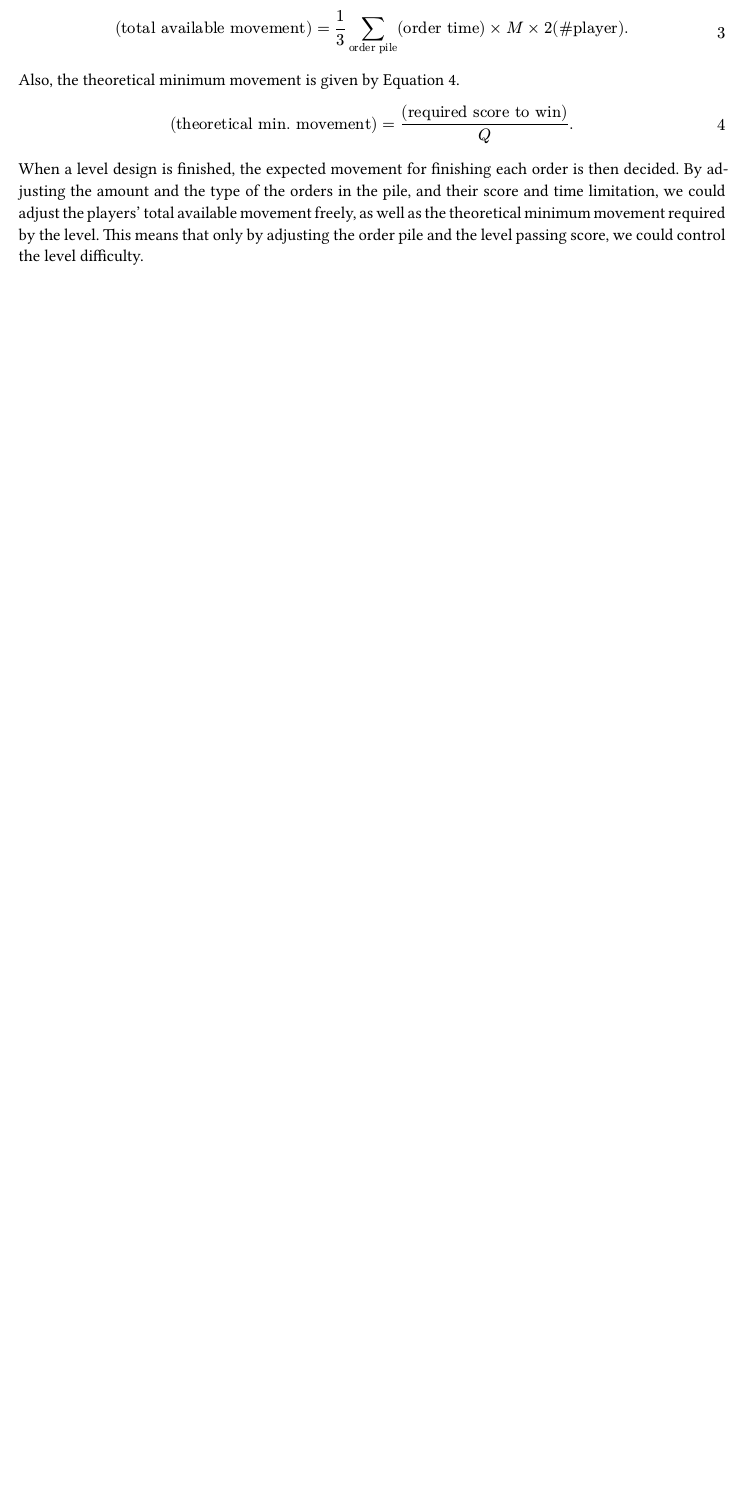
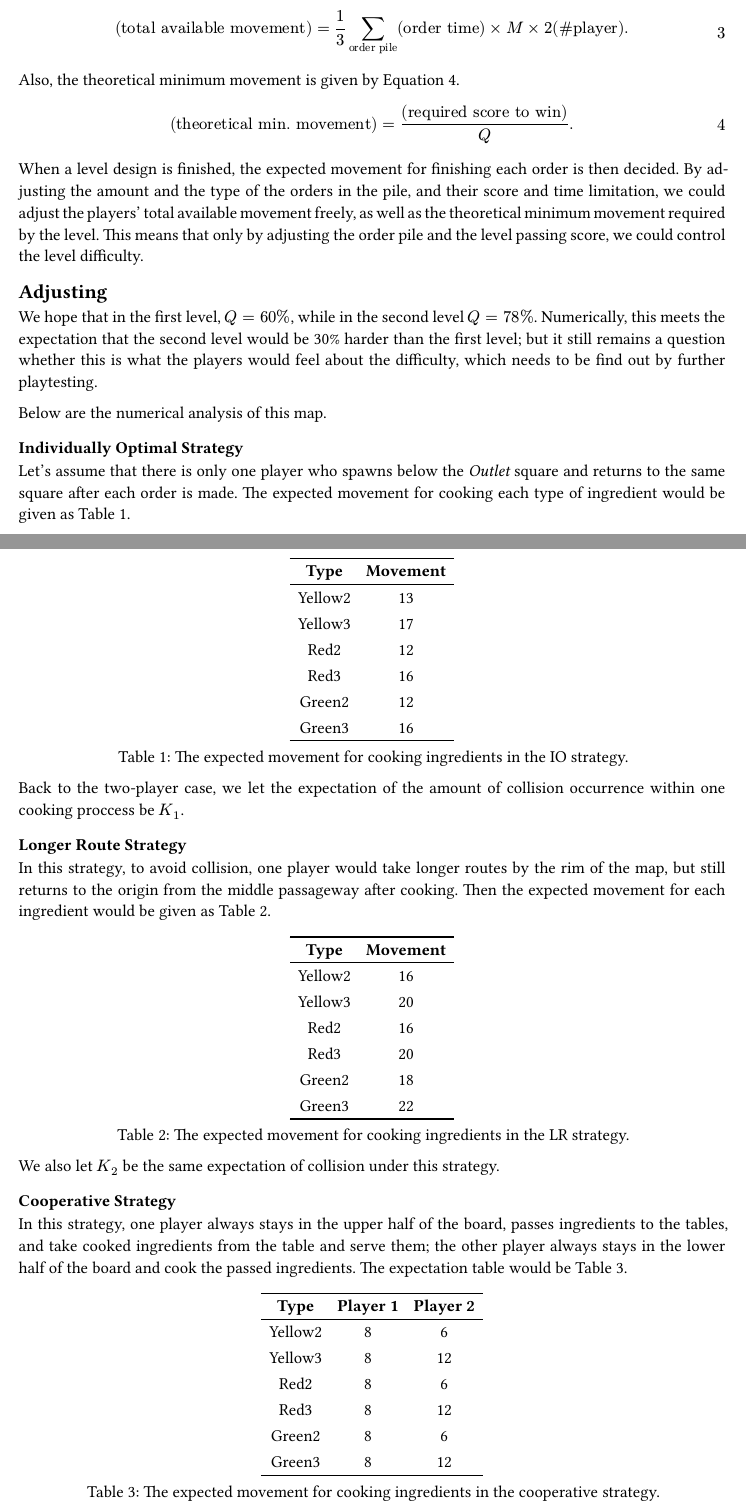
Before and after one commit to Nianyi-GSND-Projects/GSND-5110-GP2, a Typst document (Concept Document/Concept Document.typ): part of page 4 of 6 before the commit and two parts of pages 4 and 5 of 8 after it, the two joined at a grey line, cut so that both start at the same text, the shorter picture padded with empty space. The pictures show the PDF file Concept Document/Concept Document.pdf that the author committed with the source.

Commit message:
Finish the difficulty design section

```diff
--- a/Concept Document/Concept Document.typ
+++ b/Concept Document/Concept Document.typ
@@ -257,3 +263,22 @@ When a level design is finished, the expected movement for finishing each order
 By adjusting the amount and the type of the orders in the pile, and their score and time limitation, we could adjust the players' total available movement freely, as well as the theoretical minimum movement required by the level.
 This means that only by adjusting the order pile and the level passing score, we could control the level difficulty.
 
+== Adjusting
+
+We hope that in the first level, $Q=60%$, while in the second level $Q=78%$.
+Numerically, this meets the expectation that the second level would be 30% harder than the first level;
+but it still remains a question whether this is what the players would feel about the difficulty, which needs to be find out by further playtesting.
+
+Below are the numerical analysis of this map.
+
+=== Individually Optimal Strategy
+
+Let's assume that there is only one player who spawns below the _Outlet_ square and returns to the same square after each order is made.
+The expected movement for cooking each type of ingredient would be given as @table:individually-optimal-strategy.
+
+#figure(
+	caption: [The expected movement for cooking ingredients in the IO strategy.],
+	table(
+		columns: (auto, auto),
+		align: (center, center),
+		table.hline(),
@@ -259,0 +293,17 @@ This means that only by adjusting the order pile and the level passing score, we
+		table.hline(),
+	),
+) <table:individually-optimal-strategy>
+
+Back to the two-player case, we let the expectation of the amount of collision occurrence within one cooking proccess be $K_1$.
+
+=== Longer Route Strategy
+
+In this strategy, to avoid collision, one player would take longer routes by the rim of the map, but still returns to the origin from the middle passageway after cooking.
+Then the expected movement for each ingredient would be given as @table:longer-role-strategy.
+
+#figure(
+	caption: [The expected movement for cooking ingredients in the LR strategy.],
+	table(
+		columns: (auto, auto),
+		align: (center, center),
+		table.hline(),
@@ -259,0 +318,23 @@ This means that only by adjusting the order pile and the level passing score, we
+		table.hline(),
+	),
+) <table:longer-role-strategy>
+
+We also let $K_2$ be the same expectation of collision under this strategy.
+
+=== Cooperative Strategy
+
+In this strategy, one player always stays in the upper half of the board, passes ingredients to the tables, and take cooked ingredients from the table and serve them;
+the other player always stays in the lower half of the board and cook the passed ingredients.
+The expectation table would be @table:cooperative-strategy.
+
+#figure(
+	caption: [The expected movement for cooking ingredients in the cooperative strategy.],
+	table(
+		columns: (auto, auto, auto),
+		align: (center, center, center),
+		table.hline(),
+		table.header([Type], [Player 1], [Player 2]),
+		table.hline(stroke: 0.5pt),
+		[Yellow2], [8], [6],
+		[Yellow3], [8], [12],
+		[Red2],		 [8], [6],
@@ -259,0 +361,6 @@ This means that only by adjusting the order pile and the level passing score, we
+		[Red3],		 [$16+4K_1$], [$(16+20)slash 2+4K_2=18.0+4K_2$], [$20$],
+		[Green2],	 [$12+4K_1$], [$(12+18)slash 2+4K_2=15.0+4K_2$], [$14$],
+		[Green3],	 [$16+4K_1$], [$(22+16)slash 2+4K_2=19.0+4K_2$], [$20$],
+		table.hline(),
+	)
+) <table:all-strategies>
@@ -259,0 +388,3 @@ This means that only by adjusting the order pile and the level passing score, we
+		table.hline(),
+	)
+) <table:orders>
```
Also changed, not shown: Concept Document/Concept Document.pdf, Concept Document/Concept Document.typ (74 more changed lines).
